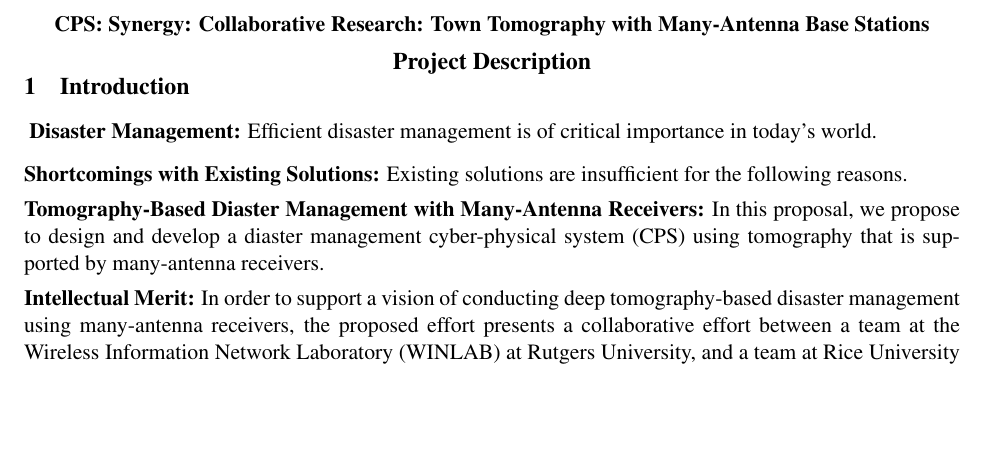
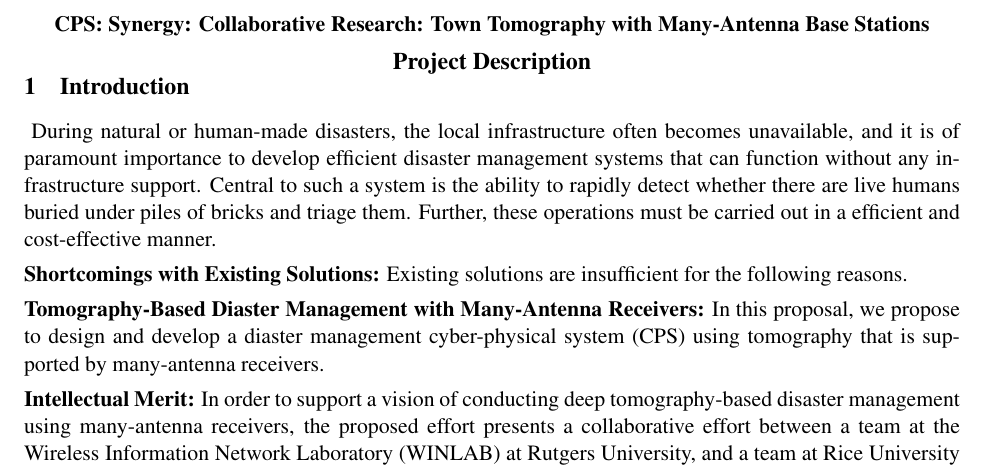
Before and after one commit to sugangli/paper_folder_2, a LaTeX document (main.tex, which reads introduction.tex): part of page 3 of 15, cut so that both start at the same text, the shorter picture padded with empty space. Compiled offline with pdfLaTeX.

Commit message:
Introduction

```diff
--- a/introduction.tex
+++ b/introduction.tex
@@ -2,7 +2,10 @@
 \vspace{-10mm}
 \section{Introduction\label{sec:intro}}
 \
-\vspace{4pt}\noindent\textbf{Disaster Management:} Efficient disaster management is of critical importance in today's world.
+During natural or human-made disasters, the local infrastructure often becomes unavailable, and it is of paramount importance to develop efficient disaster management systems that can function without any infrastructure support. Central to such a system is the ability to rapidly detect whether there are live humans buried under piles of bricks and triage them. Further, these operations must be carried out in a efficient and cost-effective manner.
+
+
+
 
 \vspace{4pt}\noindent\textbf{Shortcomings with Existing Solutions:} Existing solutions are insufficient for the following reasons.
 
```
Also changed, not shown: main.pdf, related-Yanyong/NASreportbriefITRoleImprovingDM.pdf (added), related-Yanyong/disaster-management-report.pdf (added), 4 other files.
